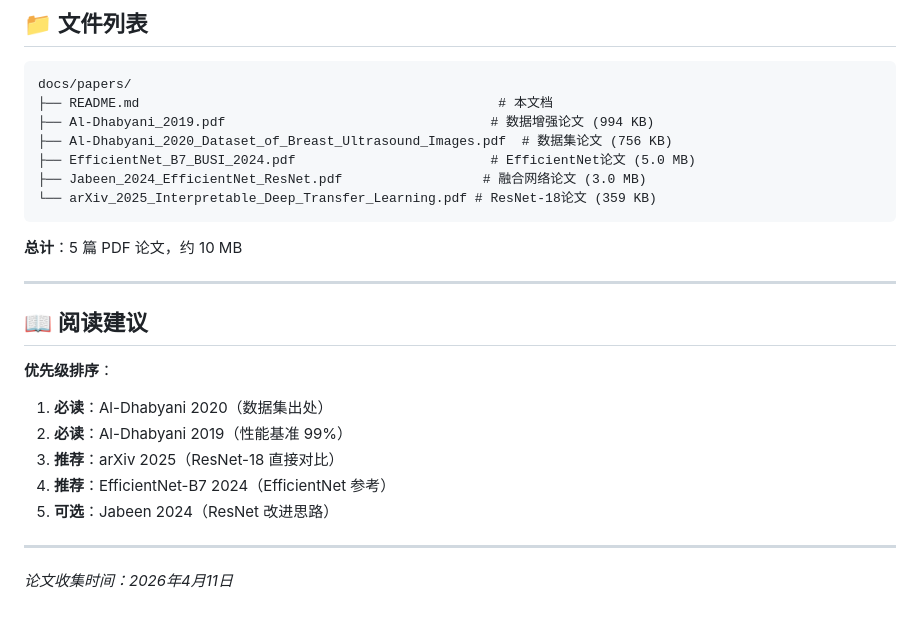
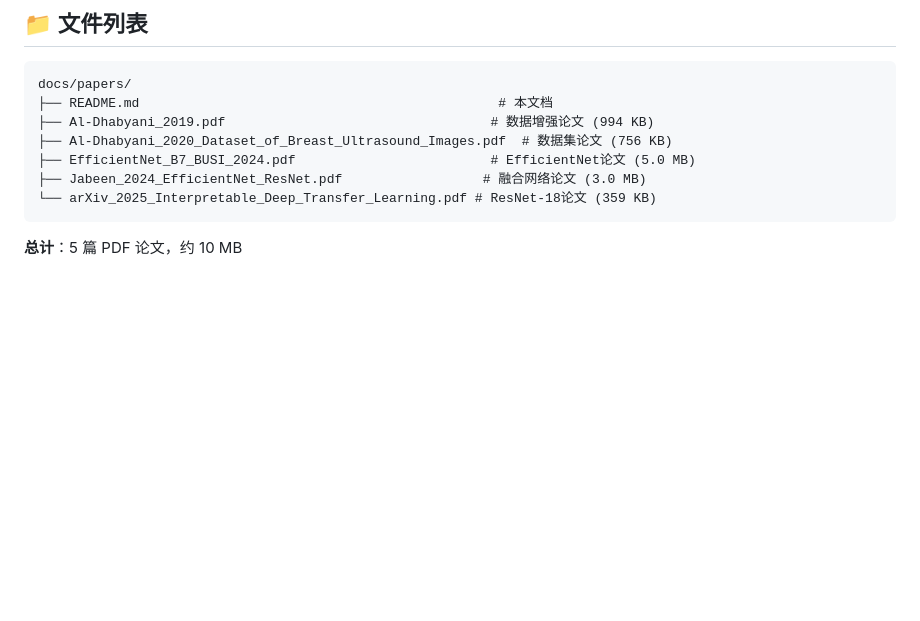
Before and after one commit to leicd458/hust-bysj, a Markdown page: docs/papers/README.md, the part around the change. Rendered like a GitHub page; blank space fills up the shorter version.

Commit message:
docs: 移除阅读建议和日期

````diff
--- a/docs/papers/README.md
+++ b/docs/papers/README.md
@@ -102,19 +102,3 @@ docs/papers/
 ```
 
 **总计**：5 篇 PDF 论文，约 10 MB
-
----
-
-## 📖 阅读建议
-
-**优先级排序**：
-
-1. **必读**：Al-Dhabyani 2020（数据集出处）
-2. **必读**：Al-Dhabyani 2019（性能基准 99%）
-3. **推荐**：arXiv 2025（ResNet-18 直接对比）
-4. **推荐**：EfficientNet-B7 2024（EfficientNet 参考）
-5. **可选**：Jabeen 2024（ResNet 改进思路）
-
----
-
-*论文收集时间：2026年4月11日*
````
